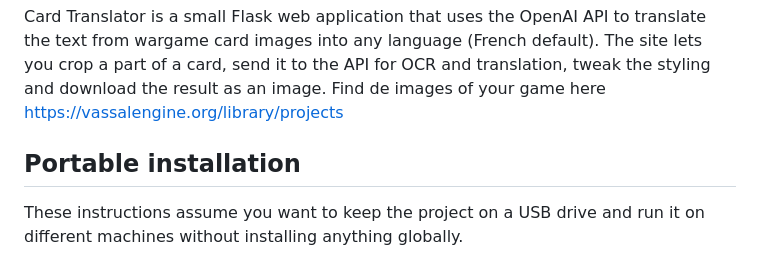
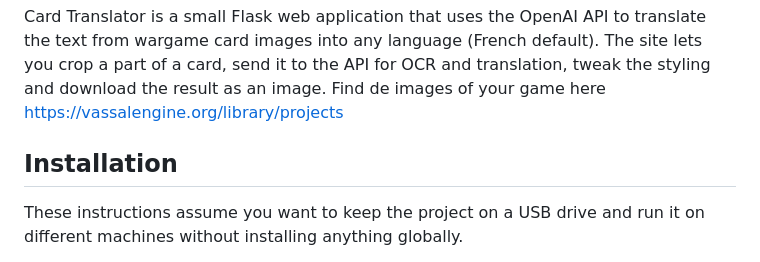
Before and after one commit to domessina/card_translator, a Markdown page: README.md, the part around the change. Rendered like a GitHub page.

```diff
--- a/README.md
+++ b/README.md
@@ -3,7 +3,7 @@
 Card Translator is a small Flask web application that uses the OpenAI API to translate the text from wargame card images into any language (French default). The site lets you crop a part of a card, send it to the API for OCR and translation, tweak the styling and download the result as an image.
 Find de images of your game here https://vassalengine.org/library/projects
 
-## Portable installation
+## Installation
 
 These instructions assume you want to keep the project on a USB drive and run it on different machines without installing anything globally.
 
```
